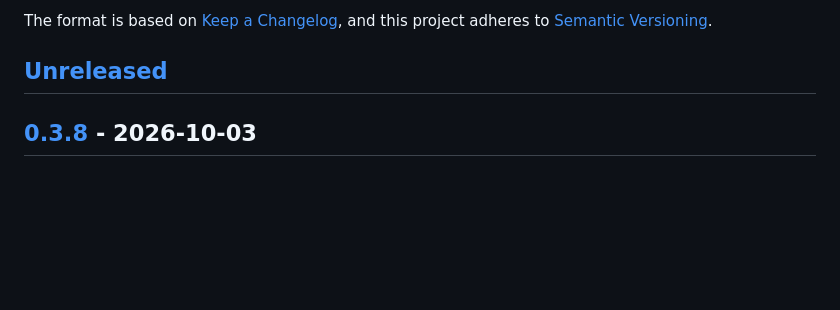
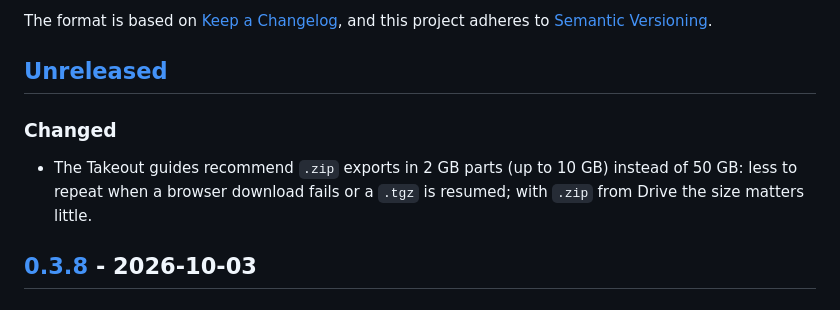
Before and after one commit to aistuartai/Googich_takeaway, a Markdown page: CHANGELOG.md, the part around the change. Rendered like a GitHub page; blank space fills up the shorter version.

Commit message:
Guides: recommend .zip in 2 GB parts

```diff
--- a/CHANGELOG.md
+++ b/CHANGELOG.md
@@ -6,6 +6,12 @@ The format is based on [Keep a Changelog](https://keepachangelog.com/en/1.1.0/),
 adheres to [Semantic Versioning](https://semver.org/spec/v2.0.0.html).
 
 ## [Unreleased]
+
+### Changed
+
+- The Takeout guides recommend `.zip` exports in 2 GB parts (up to 10 GB) instead of 50 GB:
+  less to repeat when a browser download fails or a `.tgz` is resumed; with `.zip` from Drive
+  the size matters little.
 
 ## [0.3.8] - 2026-10-03
 
```
Also changed, not shown: 2 other files.
